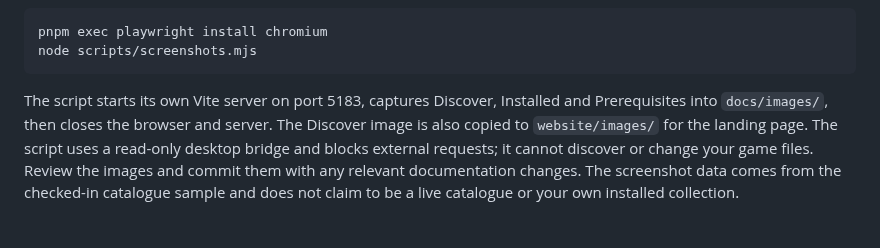
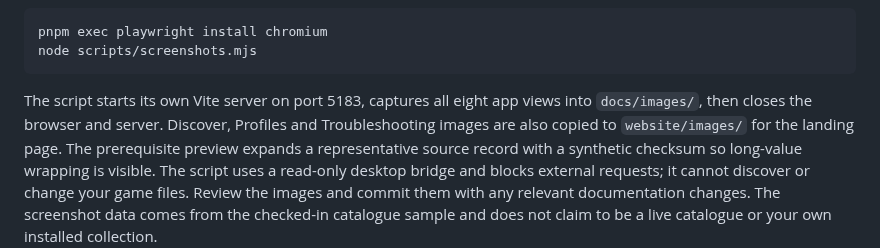
Before and after one commit to NorthernBranch/modatro, a Markdown page: CONTRIBUTING.md, the part around the change. GitHub-like rendering.

````diff
--- a/CONTRIBUTING.md
+++ b/CONTRIBUTING.md
@@ -142,9 +142,11 @@ pnpm exec playwright install chromium
 node scripts/screenshots.mjs
 ```
 
-The script starts its own Vite server on port 5183, captures Discover, Installed and
-Prerequisites into `docs/images/`, then closes the browser and server. The Discover
-image is also copied to `website/images/` for the landing page. The script uses a
+The script starts its own Vite server on port 5183, captures all eight app views
+into `docs/images/`, then closes the browser and server. Discover, Profiles and
+Troubleshooting images are also copied to `website/images/` for the landing page.
+The prerequisite preview expands a representative source record with a synthetic
+checksum so long-value wrapping is visible. The script uses a
 read-only desktop bridge and blocks external requests; it cannot discover or change
 your game files. Review the images and commit them with any relevant documentation
 changes. The screenshot data comes from the checked-in catalogue sample and does
````
Also changed, not shown: README.md (+3 -1 lines), docs/verification.md (+4 -0 lines), docs/images/prerequisites.png, 3 other files.
